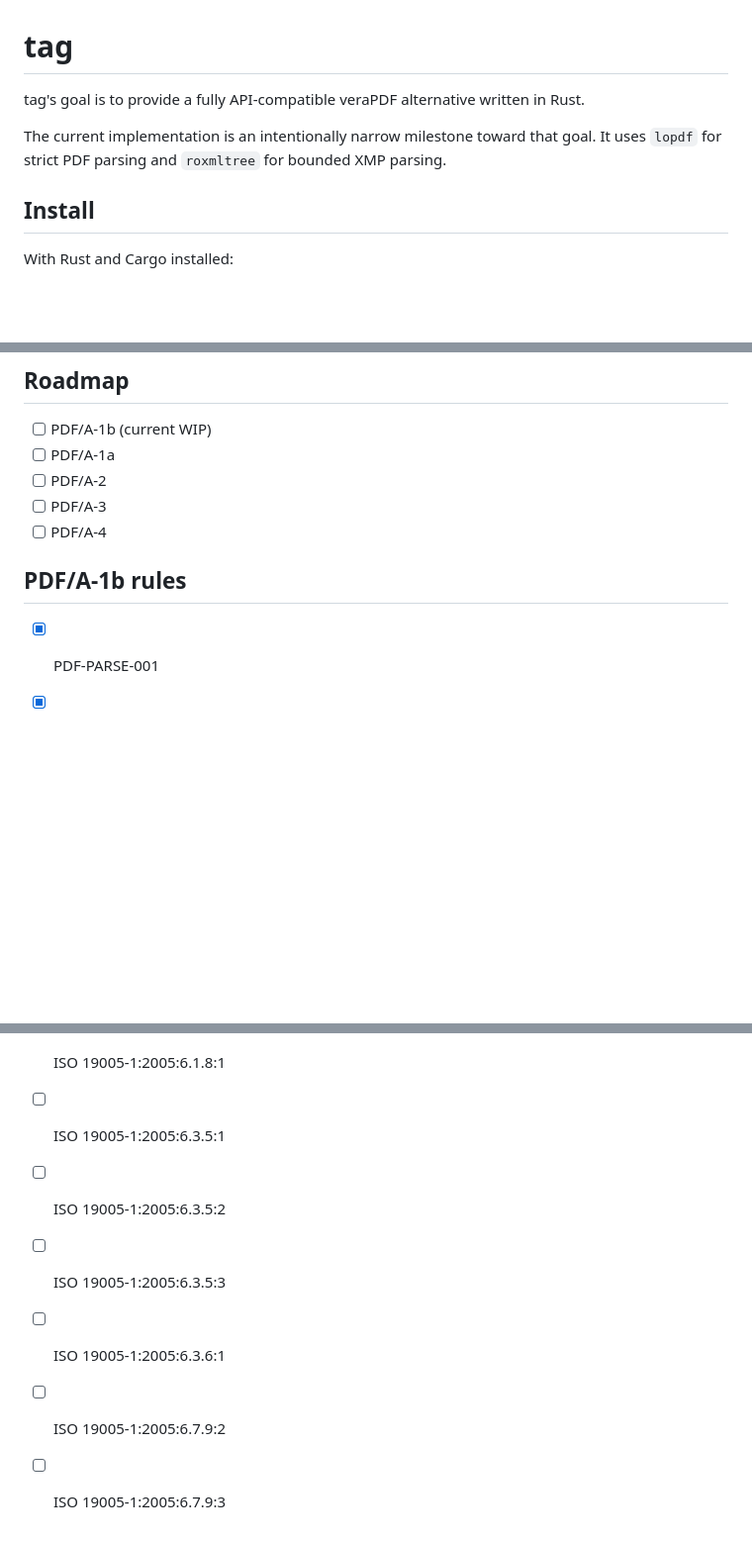
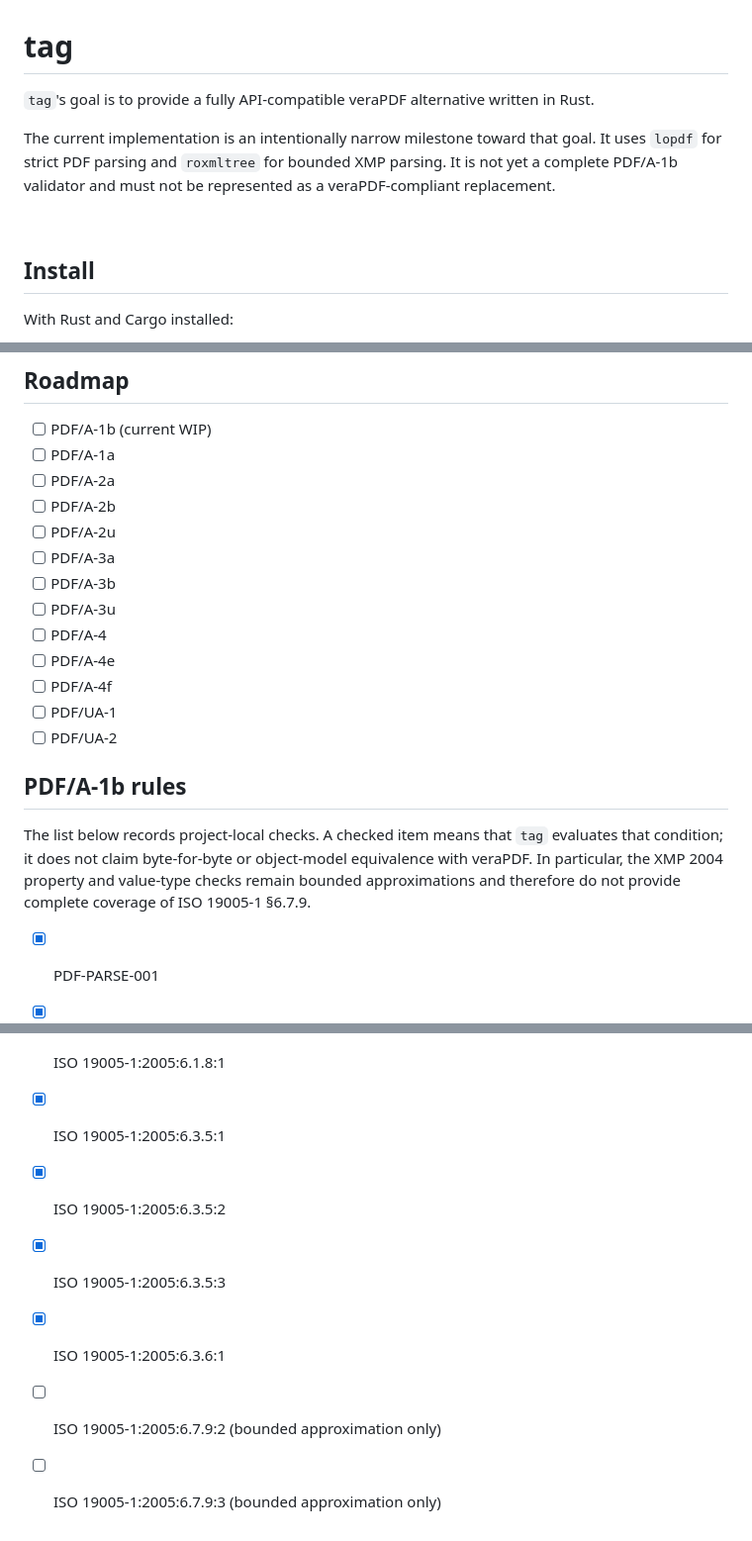
Before and after one commit to JosephBARBIERDARNAL/page, a Markdown page: README.md, 3 parts joined by grey strips. Shown at 99% size. Drawn GitHub-style; blank space fills up the shorter version.

```diff
--- a/README.md
+++ b/README.md
@@ -1,8 +1,10 @@
 # tag
 
-tag's goal is to provide a fully API-compatible veraPDF alternative written in Rust.
+`tag`'s goal is to provide a fully API-compatible veraPDF alternative written in Rust.
 
-The current implementation is an intentionally narrow milestone toward that goal. It uses `lopdf` for strict PDF parsing and `roxmltree` for bounded XMP parsing.
+The current implementation is an intentionally narrow milestone toward that goal. It uses `lopdf` for strict PDF parsing and `roxmltree` for bounded XMP parsing. It is not yet a complete PDF/A-1b validator and must not be represented as a veraPDF-compliant replacement.
+
+<br>
 
 ## Install
 
@@ -25,11 +27,25 @@ The repository is a Cargo workspace with two packages:
 
 - [ ] PDF/A-1b (current WIP)
 - [ ] PDF/A-1a
-- [ ] PDF/A-2
-- [ ] PDF/A-3
+- [ ] PDF/A-2a
+- [ ] PDF/A-2b
+- [ ] PDF/A-2u
+- [ ] PDF/A-3a
+- [ ] PDF/A-3b
+- [ ] PDF/A-3u
 - [ ] PDF/A-4
+- [ ] PDF/A-4e
+- [ ] PDF/A-4f
+- [ ] PDF/UA-1
+- [ ] PDF/UA-2
 
 ## PDF/A-1b rules
+
+The list below records project-local checks. A checked item means that `tag`
+evaluates that condition; it does not claim byte-for-byte or object-model
+equivalence with veraPDF. In particular, the XMP 2004 property and value-type
+checks remain bounded approximations and therefore do not provide complete
+coverage of ISO 19005-1 §6.7.9.
 
 - [x] PDF-PARSE-001
 - [x] PDFA1B-ACROFORM-NEED-APPEARANCES-001
@@ -164,9 +180,9 @@ The repository is a Cargo workspace with two packages:
 - [x] ISO 19005-1:2005:6.1.7:1
 - [x] ISO 19005-1:2005:6.1.7:2
 - [x] ISO 19005-1:2005:6.1.8:1
-- [ ] ISO 19005-1:2005:6.3.5:1
-- [ ] ISO 19005-1:2005:6.3.5:2
-- [ ] ISO 19005-1:2005:6.3.5:3
-- [ ] ISO 19005-1:2005:6.3.6:1
-- [ ] ISO 19005-1:2005:6.7.9:2
-- [ ] ISO 19005-1:2005:6.7.9:3
+- [x] ISO 19005-1:2005:6.3.5:1
+- [x] ISO 19005-1:2005:6.3.5:2
+- [x] ISO 19005-1:2005:6.3.5:3
+- [x] ISO 19005-1:2005:6.3.6:1
+- [ ] ISO 19005-1:2005:6.7.9:2 (bounded approximation only)
+- [ ] ISO 19005-1:2005:6.7.9:3 (bounded approximation only)
```
